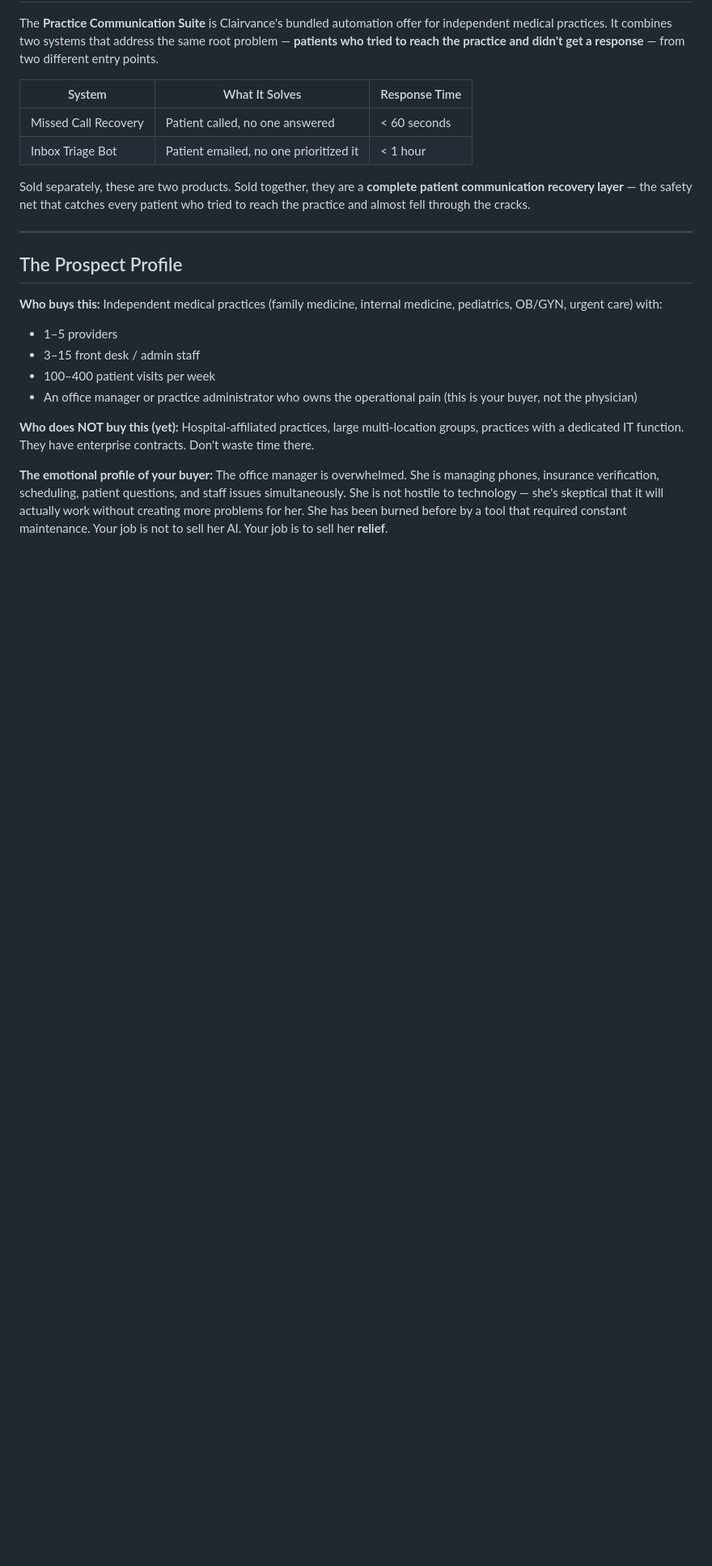
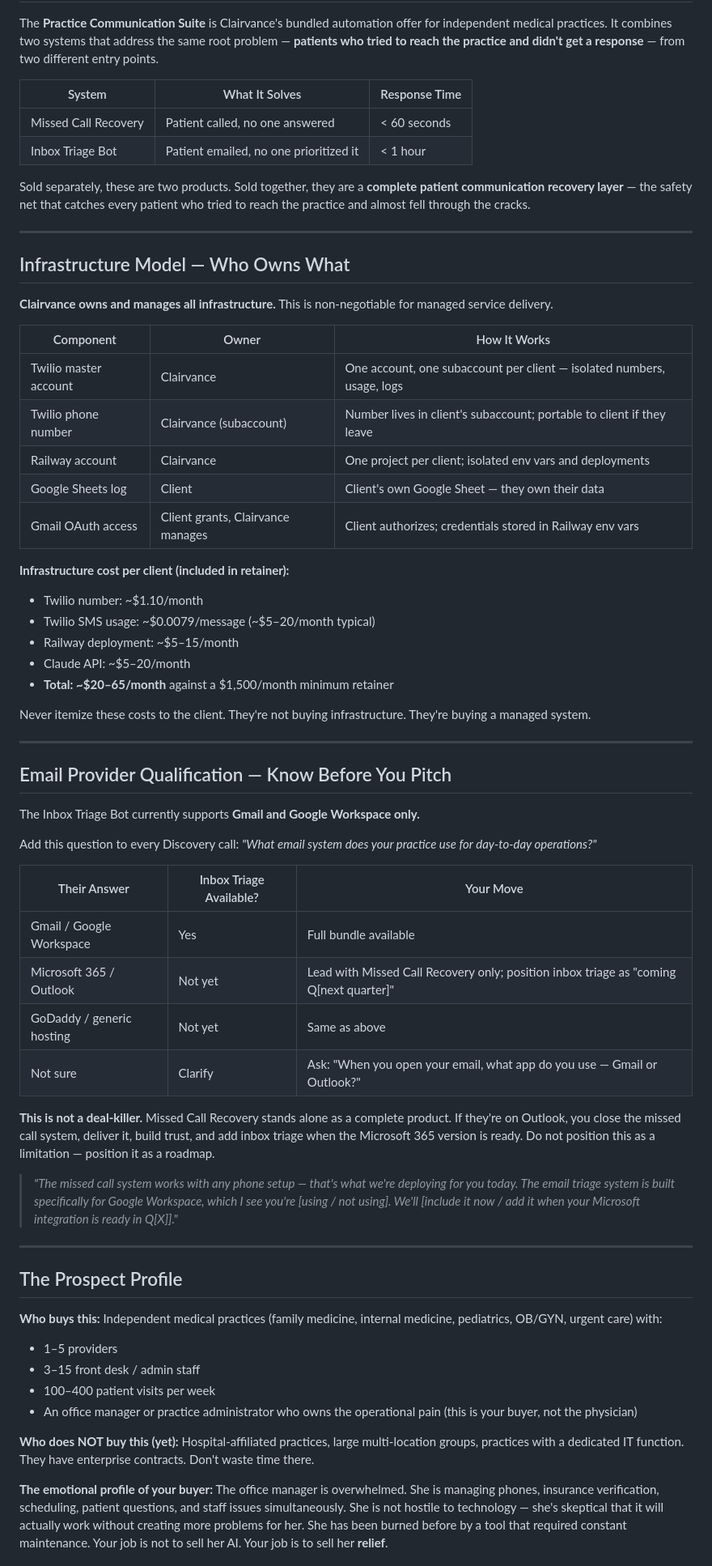
Before and after one commit to kcronic/klarivance-website, a Markdown page: playbooks/practice-communication-suite-playbook.md, the part around the change. Shown at 81% size. Drawn GitHub-style; blank space fills up the shorter version.

Commit message:
Update playbook: infrastructure model, email provider qualification

```diff
--- a/playbooks/practice-communication-suite-playbook.md
+++ b/playbooks/practice-communication-suite-playbook.md
@@ -14,6 +14,48 @@ The **Practice Communication Suite** is Clairvance's bundled automation offer fo
 | Inbox Triage Bot | Patient emailed, no one prioritized it | < 1 hour |
 
 Sold separately, these are two products. Sold together, they are a **complete patient communication recovery layer** — the safety net that catches every patient who tried to reach the practice and almost fell through the cracks.
+
+---
+
+## Infrastructure Model — Who Owns What
+
+**Clairvance owns and manages all infrastructure.** This is non-negotiable for managed service delivery.
+
+| Component | Owner | How It Works |
+|---|---|---|
+| Twilio master account | Clairvance | One account, one subaccount per client — isolated numbers, usage, logs |
+| Twilio phone number | Clairvance (subaccount) | Number lives in client's subaccount; portable to client if they leave |
+| Railway account | Clairvance | One project per client; isolated env vars and deployments |
+| Google Sheets log | Client | Client's own Google Sheet — they own their data |
+| Gmail OAuth access | Client grants, Clairvance manages | Client authorizes; credentials stored in Railway env vars |
+
+**Infrastructure cost per client (included in retainer):**
+- Twilio number: ~$1.10/month
+- Twilio SMS usage: ~$0.0079/message (~$5–20/month typical)
+- Railway deployment: ~$5–15/month
+- Claude API: ~$5–20/month
+- **Total: ~$20–65/month** against a $1,500/month minimum retainer
+
+Never itemize these costs to the client. They're not buying infrastructure. They're buying a managed system.
+
+---
+
+## Email Provider Qualification — Know Before You Pitch
+
+The Inbox Triage Bot currently supports **Gmail and Google Workspace only.**
+
+Add this question to every Discovery call: *"What email system does your practice use for day-to-day operations?"*
+
+| Their Answer | Inbox Triage Available? | Your Move |
+|---|---|---|
+| Gmail / Google Workspace | Yes | Full bundle available |
+| Microsoft 365 / Outlook | Not yet | Lead with Missed Call Recovery only; position inbox triage as "coming Q[next quarter]" |
+| GoDaddy / generic hosting | Not yet | Same as above |
+| Not sure | Clarify | Ask: "When you open your email, what app do you use — Gmail or Outlook?" |
+
+**This is not a deal-killer.** Missed Call Recovery stands alone as a complete product. If they're on Outlook, you close the missed call system, deliver it, build trust, and add inbox triage when the Microsoft 365 version is ready. Do not position this as a limitation — position it as a roadmap.
+
+> *"The missed call system works with any phone setup — that's what we're deploying for you today. The email triage system is built specifically for Google Workspace, which I see you're [using / not using]. We'll [include it now / add it when your Microsoft integration is ready in Q[X]]."*
 
 ---
 
```
